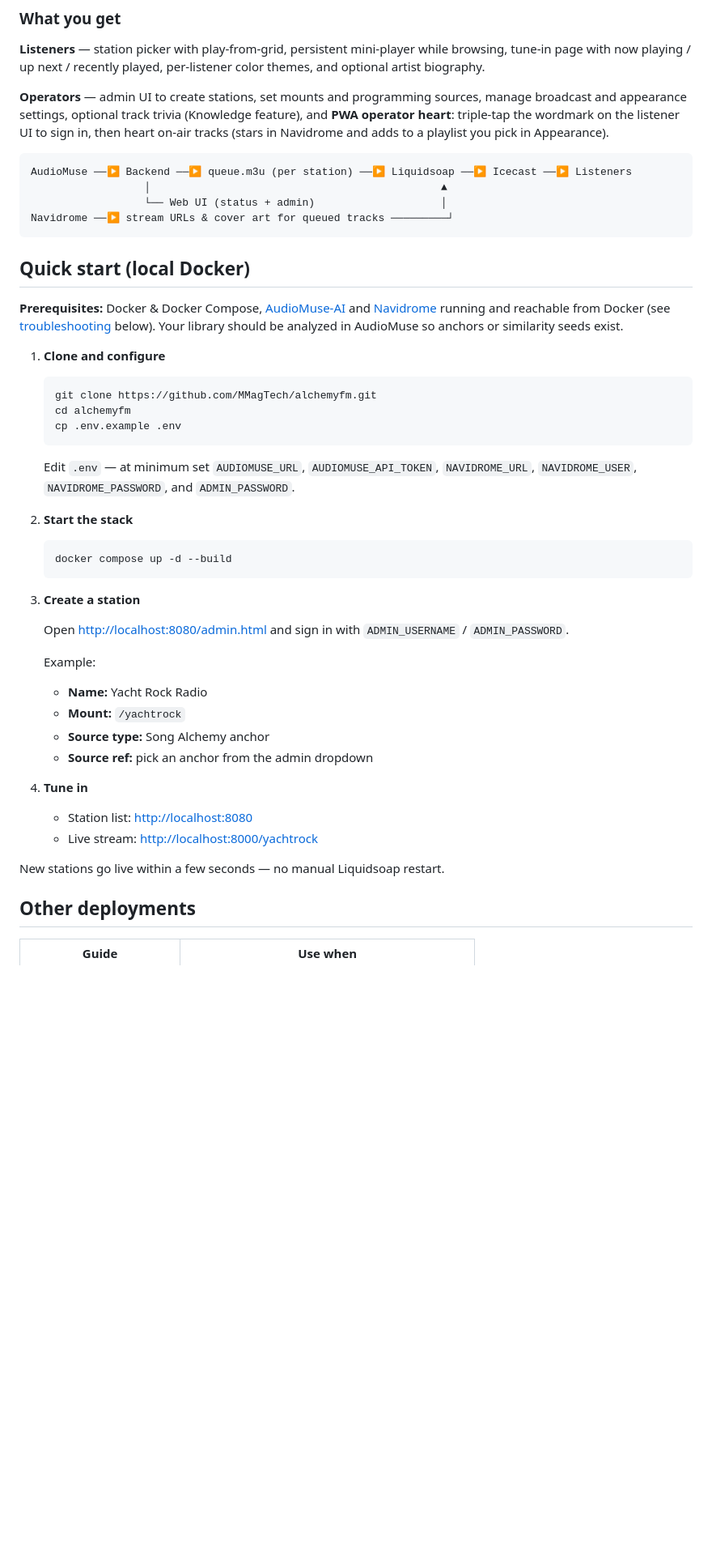
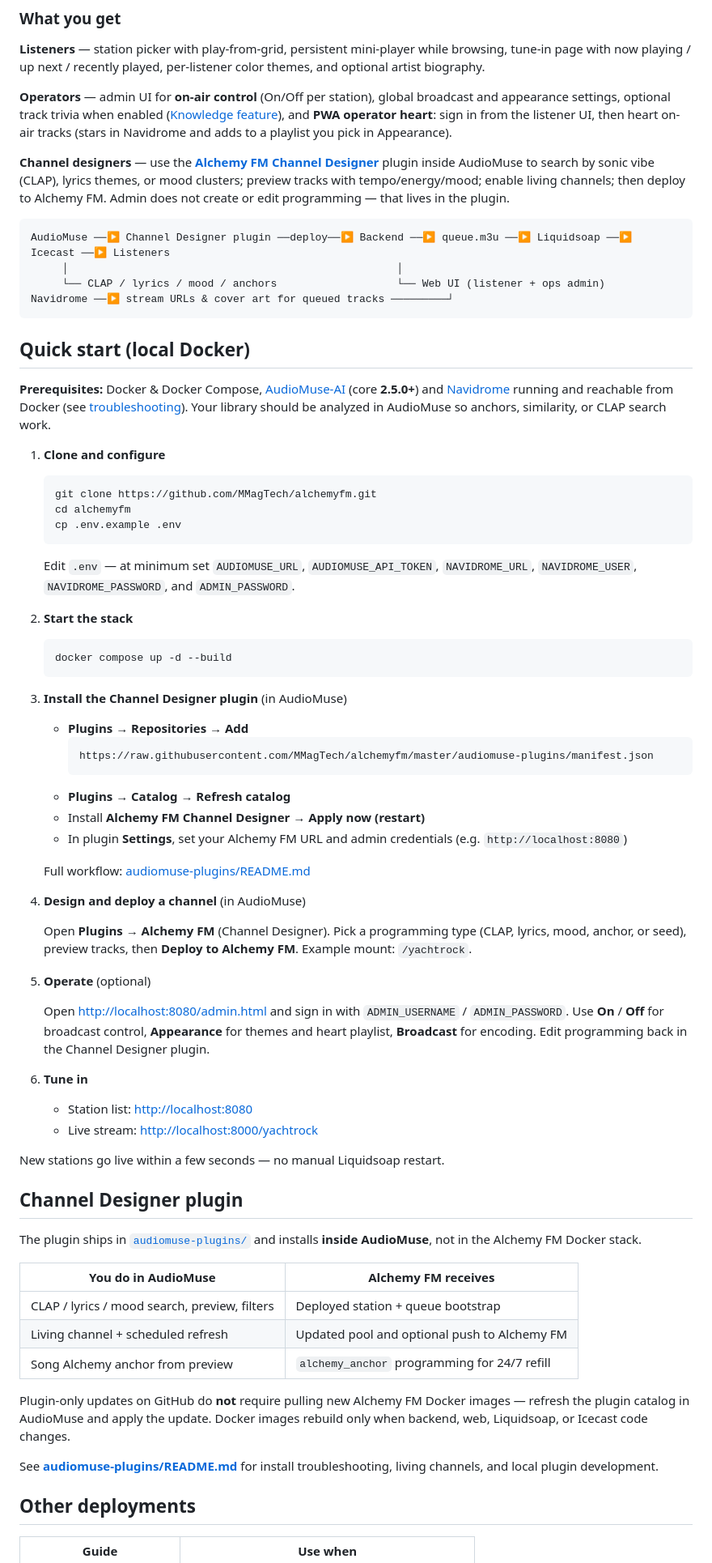
Before and after one commit to MMagTech/alchemyfm, a Markdown page: README.md, the part around one of its changes. Shown at 81% size. GitHub-like rendering; blank space fills up the shorter version.

````diff
--- a/README.md
+++ b/README.md
@@ -19,18 +19,20 @@ Turn [AudioMuse](https://github.com/NeptuneHub/AudioMuse-AI) programming into **
 
 **Listeners** — station picker with play-from-grid, persistent mini-player while browsing, tune-in page with now playing / up next / recently played, per-listener color themes, and optional artist biography.
 
-**Operators** — admin UI to create stations, set mounts and programming sources, manage broadcast and appearance settings, optional track trivia (Knowledge feature), and **PWA operator heart**: triple-tap the wordmark on the listener UI to sign in, then heart on-air tracks (stars in Navidrome and adds to a playlist you pick in Appearance).
+**Operators** — admin UI for **on-air control** (On/Off per station), global broadcast and appearance settings, optional track trivia when enabled ([Knowledge feature](#optional-knowledge-trivia)), and **PWA operator heart**: sign in from the listener UI, then heart on-air tracks (stars in Navidrome and adds to a playlist you pick in Appearance).
+
+**Channel designers** — use the **[Alchemy FM Channel Designer](audiomuse-plugins/README.md)** plugin inside AudioMuse to search by sonic vibe (CLAP), lyrics themes, or mood clusters; preview tracks with tempo/energy/mood; enable living channels; then deploy to Alchemy FM. Admin does not create or edit programming — that lives in the plugin.
 
 ```
-AudioMuse ──▶ Backend ──▶ queue.m3u (per station) ──▶ Liquidsoap ──▶ Icecast ──▶ Listeners
-                  │                                              ▲
-                  └── Web UI (status + admin)                    │
+AudioMuse ──▶ Channel Designer plugin ──deploy──▶ Backend ──▶ queue.m3u ──▶ Liquidsoap ──▶ Icecast ──▶ Listeners
+     │                                                    │
+     └── CLAP / lyrics / mood / anchors                   └── Web UI (listener + ops admin)
 Navidrome ──▶ stream URLs & cover art for queued tracks ─────────┘
 ```
 
 ## Quick start (local Docker)
 
-**Prerequisites:** Docker & Docker Compose, [AudioMuse-AI](https://github.com/NeptuneHub/AudioMuse-AI) and [Navidrome](https://www.navidrome.org/) running and reachable from Docker (see [troubleshooting](#troubleshooting) below). Your library should be analyzed in AudioMuse so anchors or similarity seeds exist.
+**Prerequisites:** Docker & Docker Compose, [AudioMuse-AI](https://github.com/NeptuneHub/AudioMuse-AI) (core **2.5.0+**) and [Navidrome](https://www.navidrome.org/) running and reachable from Docker (see [troubleshooting](#troubleshooting)). Your library should be analyzed in AudioMuse so anchors, similarity, or CLAP search work.
 
 1. **Clone and configure**
 
@@ -48,22 +50,46 @@ Navidrome ──▶ stream URLs & cover art for queued tracks ──────
    docker compose up -d --build
    ```
 
-3. **Create a station**
+3. **Install the Channel Designer plugin** (in AudioMuse)
 
-   Open [http://localhost:8080/admin.html](http://localhost:8080/admin.html) and sign in with `ADMIN_USERNAME` / `ADMIN_PASSWORD`.
+   - **Plugins → Repositories → Add**
+     ```
+     https://raw.githubusercontent.com/MMagTech/alchemyfm/master/audiomuse-plugins/manifest.json
+     ```
+   - **Plugins → Catalog → Refresh catalog**
+   - Install **Alchemy FM Channel Designer** → **Apply now (restart)**
+   - In plugin **Settings**, set your Alchemy FM URL and admin credentials (e.g. `http://localhost:8080`)
 
-   Example:
-   - **Name:** Yacht Rock Radio
-   - **Mount:** `/yachtrock`
-   - **Source type:** Song Alchemy anchor
-   - **Source ref:** pick an anchor from the admin dropdown
+   Full workflow: [audiomuse-plugins/README.md](audiomuse-plugins/README.md)
 
-4. **Tune in**
+4. **Design and deploy a channel** (in AudioMuse)
+
+   Open **Plugins → Alchemy FM** (Channel Designer). Pick a programming type (CLAP, lyrics, mood, anchor, or seed), preview tracks, then **Deploy to Alchemy FM**. Example mount: `/yachtrock`.
+
+5. **Operate** (optional)
+
+   Open [http://localhost:8080/admin.html](http://localhost:8080/admin.html) and sign in with `ADMIN_USERNAME` / `ADMIN_PASSWORD`. Use **On** / **Off** for broadcast control, **Appearance** for themes and heart playlist, **Broadcast** for encoding. Edit programming back in the Channel Designer plugin.
+
+6. **Tune in**
 
    - Station list: [http://localhost:8080](http://localhost:8080)
    - Live stream: [http://localhost:8000/yachtrock](http://localhost:8000/yachtrock)
 
 New stations go live within a few seconds — no manual Liquidsoap restart.
+
+## Channel Designer plugin
+
+The plugin ships in [`audiomuse-plugins/`](audiomuse-plugins/) and installs **inside AudioMuse**, not in the Alchemy FM Docker stack.
+
+| You do in AudioMuse | Alchemy FM receives |
+|---------------------|---------------------|
+| CLAP / lyrics / mood search, preview, filters | Deployed station + queue bootstrap |
+| Living channel + scheduled refresh | Updated pool and optional push to Alchemy FM |
+| Song Alchemy anchor from preview | `alchemy_anchor` programming for 24/7 refill |
+
+Plugin-only updates on GitHub do **not** require pulling new Alchemy FM Docker images — refresh the plugin catalog in AudioMuse and apply the update. Docker images rebuild only when backend, web, Liquidsoap, or Icecast code changes.
+
+See **[audiomuse-plugins/README.md](audiomuse-plugins/README.md)** for install troubleshooting, living channels, and local plugin development.
 
 ## Other deployments
 
````
Also changed, not shown: other parts of README.md (+13 -4 lines), audiomuse-plugins/README.md (+20 -16 lines), docs/DEVELOPMENT.md (+1 -1 lines).
